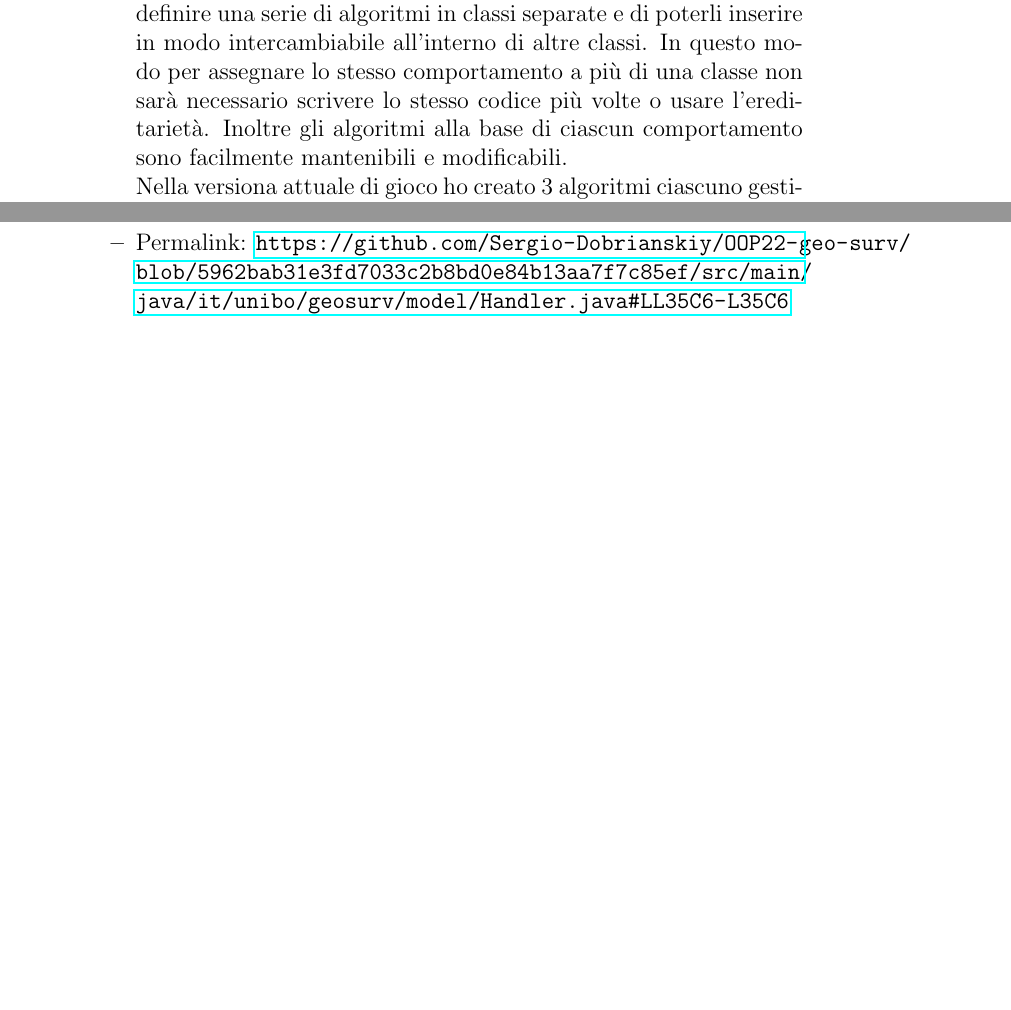
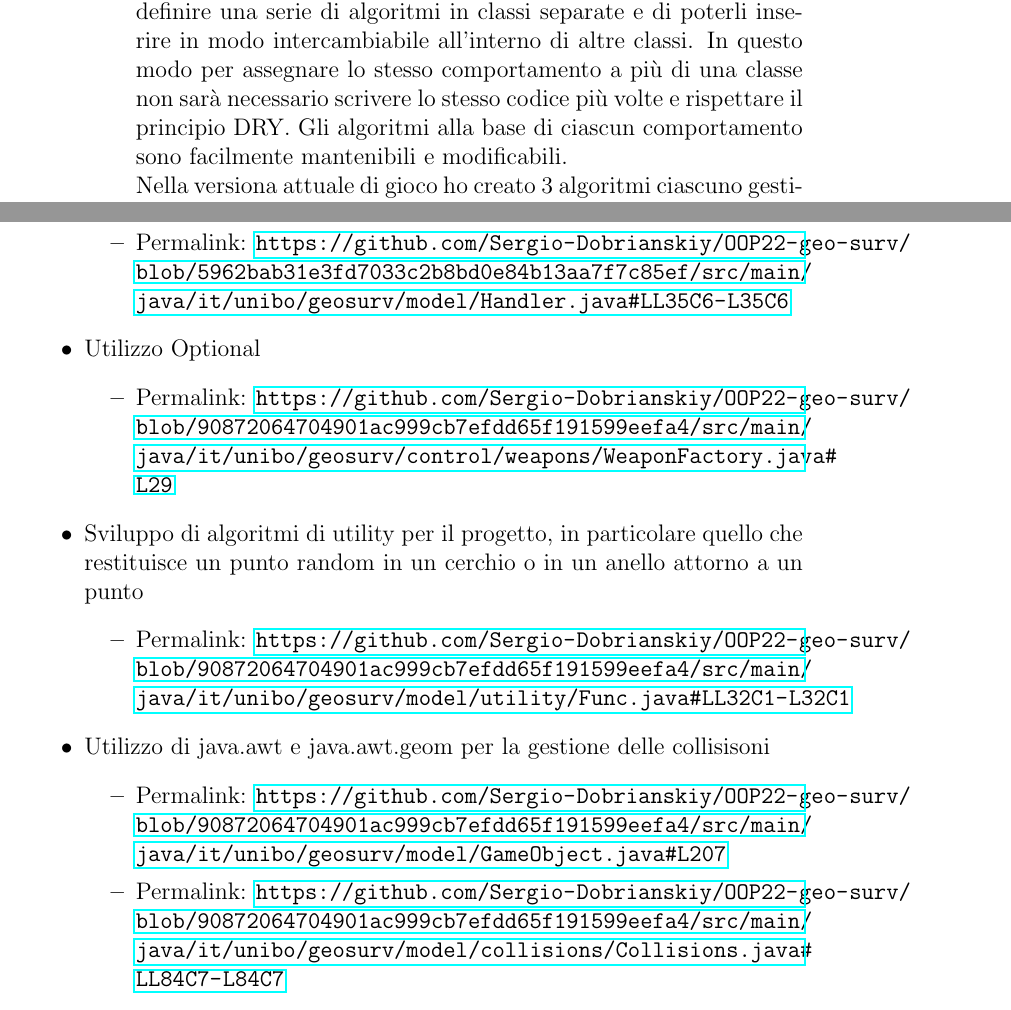
Before and after one commit to Sergio-Dobrianskiy/OOP22-geo-surv, a LaTeX document (report/13-template.tex): two parts of pages 11 and 35 of 39, joined at a grey line, cut so that both start at the same text, the shorter picture padded with empty space. Compiled offline with pdfLaTeX.

```diff
--- a/report/13-template.tex
+++ b/report/13-template.tex
@@ -281,8 +281,8 @@
 	\begin{itemize}
 		\item Problema: gestire le collisioni dei GameObject presenti in gioco in modo efficiente
 		\item Soluzione ho deciso di usare lo Strategy Pattern che permette di definire una serie di algoritmi in classi separate e di poterli inserire in modo intercambiabile all'interno di altre classi.
-		In questo modo per assegnare lo stesso comportamento a più di una classe non sarà necessario scrivere lo stesso codice più volte o usare l'ereditarietà.
-		Inoltre gli algoritmi alla base di ciascun comportamento sono facilmente mantenibili e modificabili. \\
+		In questo modo per assegnare lo stesso comportamento a più di una classe non sarà necessario scrivere lo stesso codice più volte e rispettare il principio DRY.
+		Gli algoritmi alla base di ciascun comportamento sono facilmente mantenibili e modificabili. \\
 		Nella versiona attuale di gioco ho creato 3 algoritmi ciascuno gestito da una classe che implementa l'interfaccia ICollisionBehavior.
 		Un esempio dell'utilizzo di queste classi lo si può trovare nella gestione di tutte le Bullet. Di default tutte le classi che estendono la classe astratta Bullet avranno l'algoritmo NoCollisionBehavior, mentre in AutoBullet verrà usato l'algoritmo presente in RemoveOnCollisionBehavior.
 		\item Schema:
@@ -827,6 +827,22 @@
  	 	\item Permalink: \url{https://github.com/Sergio-Dobrianskiy/OOP22-geo-surv/blob/1d19887356d83d29b39fe301273ba64ba44ce662/src/main/java/it/unibo/geosurv/model/collisions/Collisions.java#LL33C9-L51C12}
  	 	\item Permalink: \url{https://github.com/Sergio-Dobrianskiy/OOP22-geo-surv/blob/5962bab31e3fd7033c2b8bd0e84b13aa7f7c85ef/src/main/java/it/unibo/geosurv/model/Handler.java#LL35C6-L35C6}
  	 \end{itemize}
+
+ 	 \item Utilizzo Optional
+ 	 \begin{itemize}
+ 	 	\item Permalink: \url{https://github.com/Sergio-Dobrianskiy/OOP22-geo-surv/blob/90872064704901ac999cb7efdd65f191599eefa4/src/main/java/it/unibo/geosurv/control/weapons/WeaponFactory.java#L29}
+ 	 \end{itemize}
+
+ 	 \item Sviluppo di algoritmi di utility per il progetto, in particolare quello che restituisce un punto random in un cerchio o in un anello attorno a un punto
+ 	 \begin{itemize}
+ 	 	\item Permalink: \url{https://github.com/Sergio-Dobrianskiy/OOP22-geo-surv/blob/90872064704901ac999cb7efdd65f191599eefa4/src/main/java/it/unibo/geosurv/model/utility/Func.java#LL32C1-L32C1}
+ 	 \end{itemize}
+
+	\item Utilizzo di java.awt e java.awt.geom per la gestione delle collisisoni
+ 	 \begin{itemize}
+ 	 	\item Permalink: \url{https://github.com/Sergio-Dobrianskiy/OOP22-geo-surv/blob/90872064704901ac999cb7efdd65f191599eefa4/src/main/java/it/unibo/geosurv/model/GameObject.java#L207}
+ 	 	\item Permalink: \url{https://github.com/Sergio-Dobrianskiy/OOP22-geo-surv/blob/90872064704901ac999cb7efdd65f191599eefa4/src/main/java/it/unibo/geosurv/model/collisions/Collisions.java#LL84C7-L84C7}
+ 	 \end{itemize}
 \end{itemize}
 
 \subsubsection{Utilizzo della libreria SLF4J}
```
Also changed, not shown: report/13-template.pdf, report/img/factory.png, report/img/strategy.png, report/img/template.png, 5 other files.
